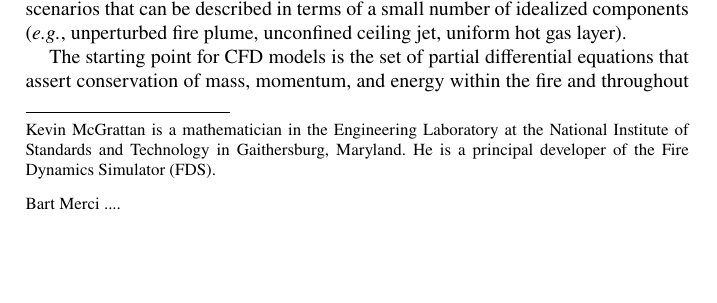
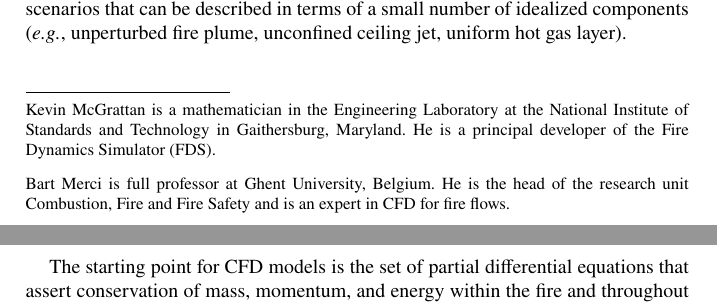
Before and after one commit to mcgratta/cfd_chapter, a LaTeX thesis (CFD_Modeling_Chapter.tex): part of page 1 of 44 before the commit and two parts of pages 1 and 2 of 44 after it, the two joined at a grey line, cut so that both start at the same text, the shorter picture padded with empty space. Compiled offline with pdfLaTeX.

Commit message:
Update CFD_Modeling_Chapter.tex

```diff
--- a/CFD_Modeling_Chapter.tex
+++ b/CFD_Modeling_Chapter.tex
@@ -19,7 +19,7 @@
 \author{Kevin McGrattan and Bart Merci}
 
 \institute{Kevin McGrattan is a mathematician in the Engineering Laboratory at the National Institute of Standards and Technology in Gaithersburg, Maryland. He is a principal developer of the Fire Dynamics Simulator (FDS). \\[0.1in]
-           Bart Merci ....}
+           Bart Merci is full professor at Ghent University, Belgium. He is the head of the research unit Combustion, Fire and Fire Safety and is an expert in CFD for fire flows.}
 
 \maketitle
 
```
